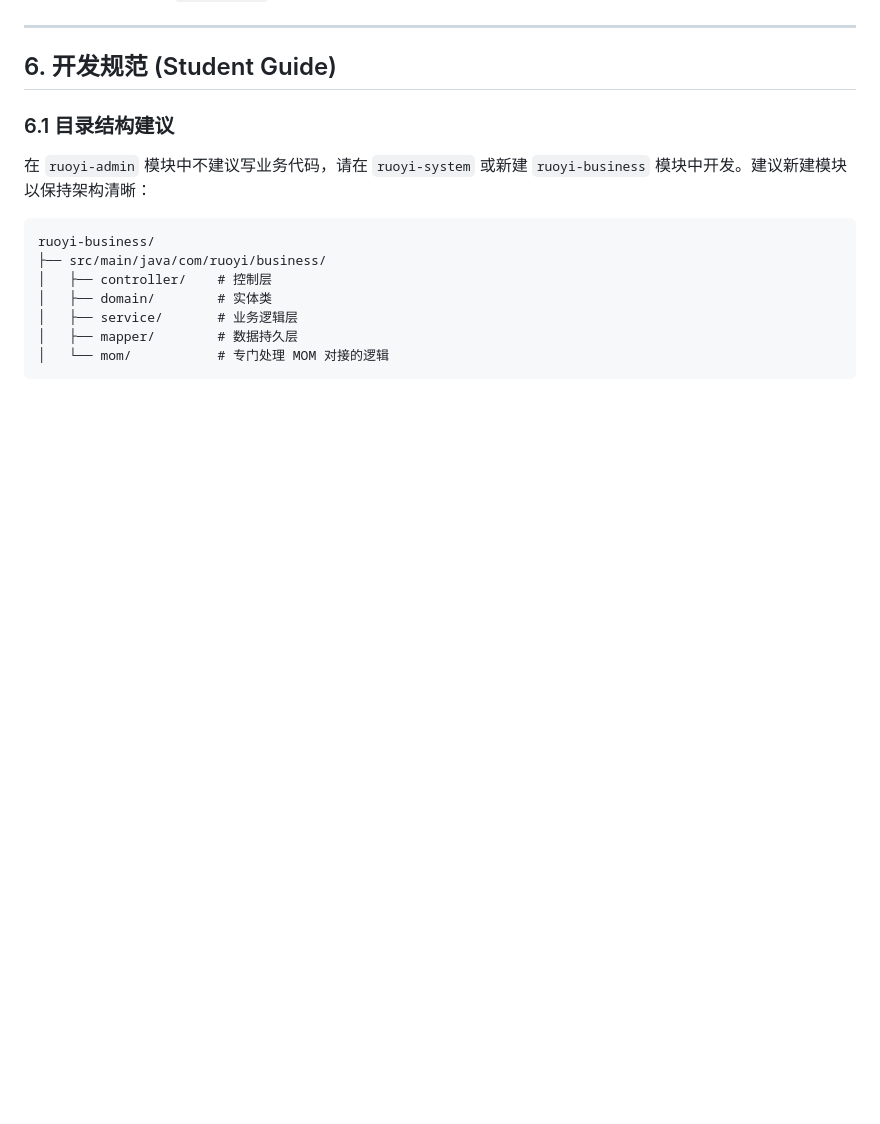
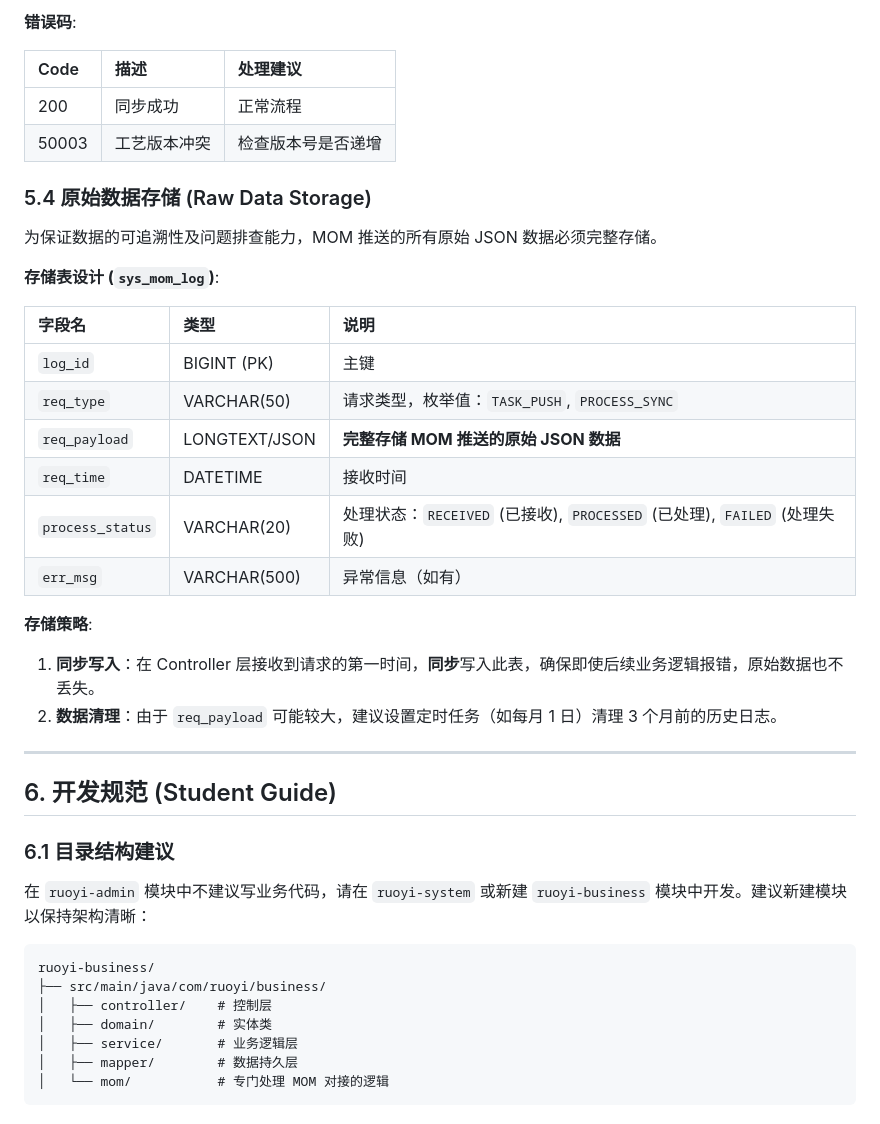
Before and after one commit to knifecaojia/procvision_bs, a Markdown page: design_spec_v1.md, the part around the change printed below. GitHub-like rendering; blank space fills up the shorter version.

```diff
--- a/design_spec_v1.md
+++ b/design_spec_v1.md
@@ -267,3 +319,29 @@ MOM 下发的生产指令，解析为本地的 `WorkOrder`。
+**错误码**:
+
+| Code | 描述 | 处理建议 |
+| :--- | :--- | :--- |
+| 200 | 同步成功 | 正常流程 |
+| 50003 | 工艺版本冲突 | 检查版本号是否递增 |
+
+### 5.4 原始数据存储 (Raw Data Storage)
+
+为保证数据的可追溯性及问题排查能力，MOM 推送的所有原始 JSON 数据必须完整存储。
+
+**存储表设计 (`sys_mom_log`)**:
+
+| 字段名 | 类型 | 说明 |
+| :--- | :--- | :--- |
+| `log_id` | BIGINT (PK) | 主键 |
+| `req_type` | VARCHAR(50) | 请求类型，枚举值：`TASK_PUSH`, `PROCESS_SYNC` |
+| `req_payload` | LONGTEXT/JSON | **完整存储 MOM 推送的原始 JSON 数据** |
+| `req_time` | DATETIME | 接收时间 |
+| `process_status` | VARCHAR(20) | 处理状态：`RECEIVED` (已接收), `PROCESSED` (已处理), `FAILED` (处理失败) |
+| `err_msg` | VARCHAR(500) | 异常信息（如有） |
+
+**存储策略**:
+1.  **同步写入**：在 Controller 层接收到请求的第一时间，**同步**写入此表，确保即使后续业务逻辑报错，原始数据也不丢失。
+2.  **数据清理**：由于 `req_payload` 可能较大，建议设置定时任务（如每月 1 日）清理 3 个月前的历史日志。
+
 ---
 
 ## 6. 开发规范 (Student Guide)
```
Also changed, not shown: other parts of design_spec_v1.md (+125 -4 lines).
